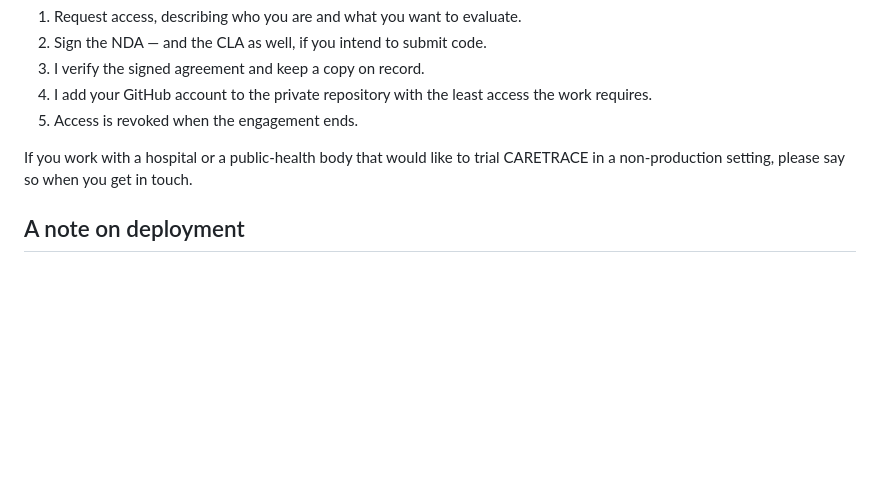
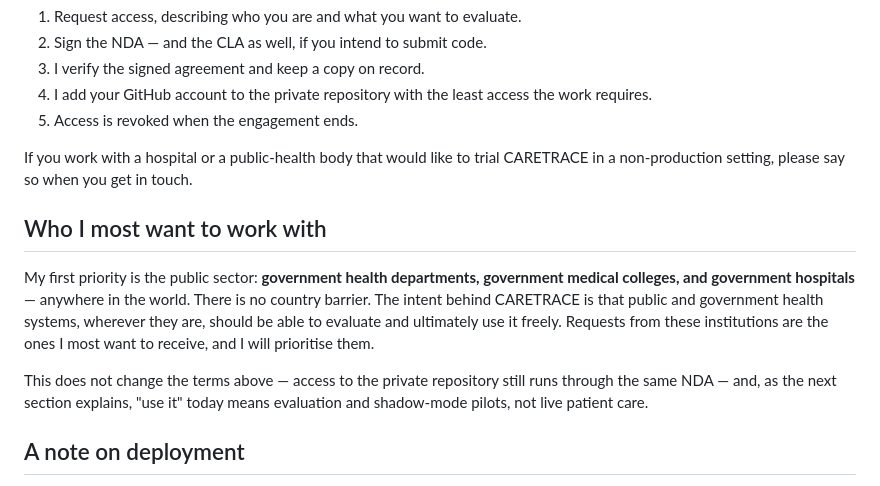
Before and after one commit to nabvian/caretrace-core, a Markdown page: LEGAL_NDA_CLA.md, the part around the change. Rendered like a GitHub page; blank space fills up the shorter version.

Commit message:
Prioritise public-sector access: government health systems, worldwide

```diff
--- a/LEGAL_NDA_CLA.md
+++ b/LEGAL_NDA_CLA.md
@@ -91,6 +91,19 @@ collect and record signatures automatically.
 If you work with a hospital or a public-health body that would like to trial
 CARETRACE in a non-production setting, please say so when you get in touch.
 
+## Who I most want to work with
+
+My first priority is the public sector: **government health departments,
+government medical colleges, and government hospitals** — anywhere in the world.
+There is no country barrier. The intent behind CARETRACE is that public and
+government health systems, wherever they are, should be able to evaluate and
+ultimately use it freely. Requests from these institutions are the ones I most
+want to receive, and I will prioritise them.
+
+This does not change the terms above — access to the private repository still
+runs through the same NDA — and, as the next section explains, "use it" today
+means evaluation and shadow-mode pilots, not live patient care.
+
 ## A note on deployment
 
 Making CARETRACE freely available to public and government hospitals is a
```
